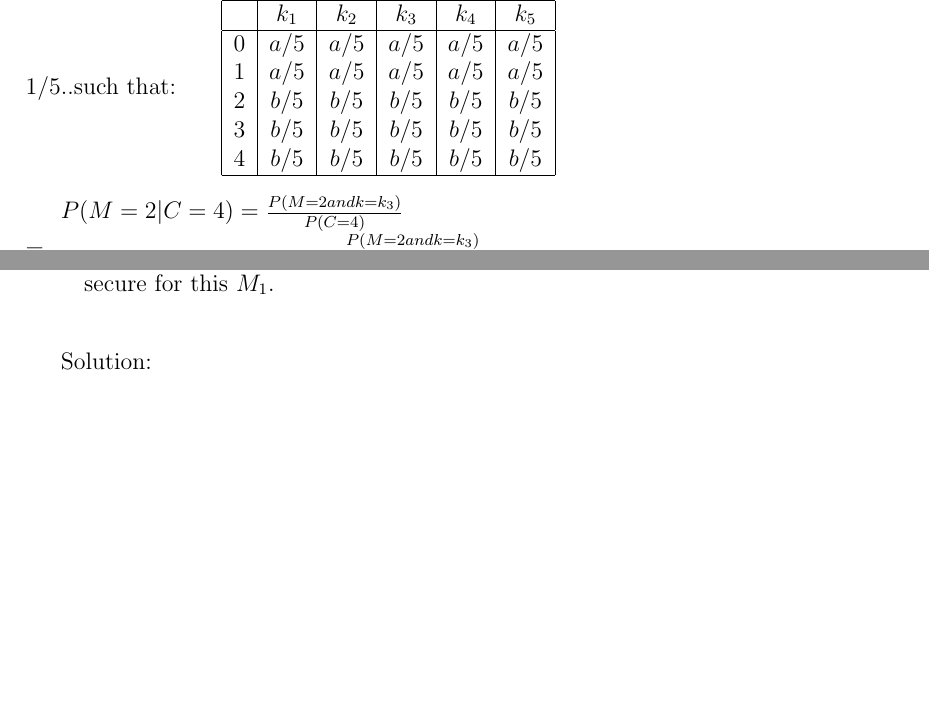
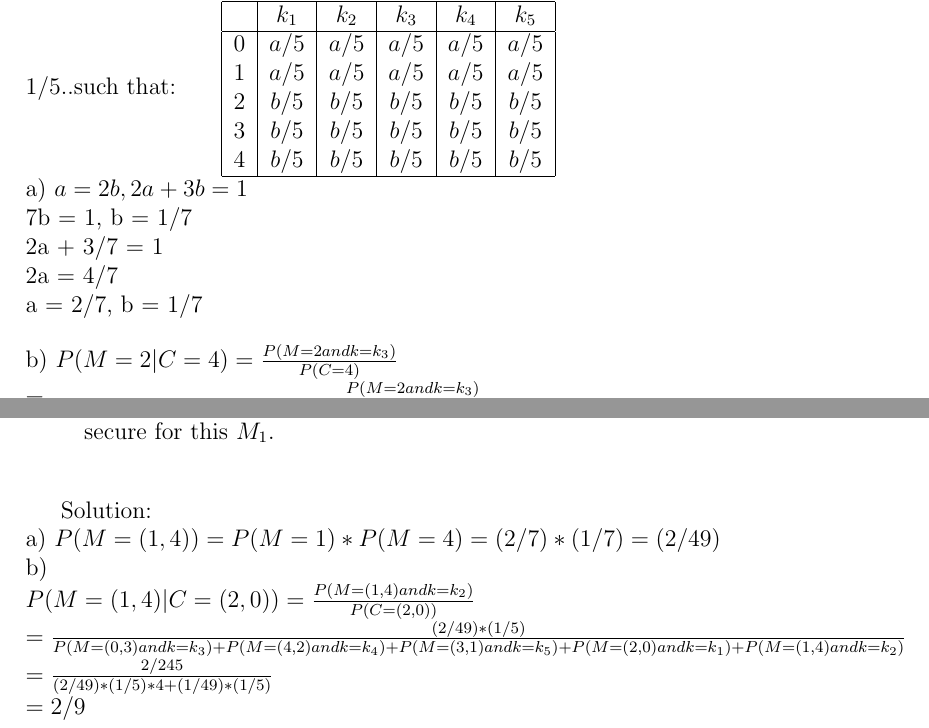
Before and after one commit to Dispa1r/Cryptography, a LaTeX problem sheet (Assignments/Assignment3/Assignment3.tex): two parts of pages 2 and 3 of 3, joined at a grey line, cut so that both start at the same text, the shorter picture padded with empty space. Compiled offline with pdfLaTeX.

Commit message:
Update Assignment3.tex

```diff
--- a/Assignments/Assignment3/Assignment3.tex
+++ b/Assignments/Assignment3/Assignment3.tex
@@ -67,8 +67,13 @@ $3$ & $ b/5$ & $ b/5$ & $ b/5$ & $ b/5$ & $ b/5$ \\
 $4$ & $ b/5$ & $ b/5$ & $ b/5$ & $ b/5$ & $ b/5$ \\
 \hline
 \end{tabular}
-
+\newline a) $a = 2b, 2a + 3b = 1$
+\newline 7b = 1, b = 1/7
+\newline 2a + 3/7 = 1
+\newline 2a = 4/7
+\newline a = 2/7, b = 1/7
 \bigskip\newline
+b)
 $P (M=2 | C = 4) = \frac{P(M=2 and k=k_3)}{P(C=4)}$
 \newline$=\frac{P(M=2 and k=k_3)}{P(M=0 and k=k_5) + P(M=1 and k=k_4) + P(M=2 and k=k_3) + P(M=3 and k=k_2) + P(M=4 and k=k_1)}$
 \newline$=\frac{(1/5)*(1/7)}{(2/7)*(1/5)*2 + (1/7)*(1/5)*3} = 1/7$
@@ -88,6 +93,12 @@ $P (M=2 | C = 4) = \frac{P(M=2 and k=k_3)}{P(C=4)}$
 
 
 \bigskip Solution:
+\newline a) $P(M=(1,4)) = P(M=1) * P(M=4) = (2/7)*(1/7) = (2/49)$
+\newline b)
+\newline $P(M=(1,4) | C=(2,0)) = \frac{P(M=(1,4) and k=k_2)}{P(C=(2,0))}$
+\newline $=\frac{(2/49)*(1/5)}{P(M=(0,3) and k=k_3) + P(M=(4,2) and k=k_4) + P(M=(3,1) and k=k_5) + P(M=(2,0) and k=k_1) + P(M=(1,4) and k=k_2)}$
+\newline $=\frac{2/245}{(2/49)*(1/5)*4 + (1/49)*(1/5)}$
+\newline $=2/9$
 \bigskip
 
 
```
